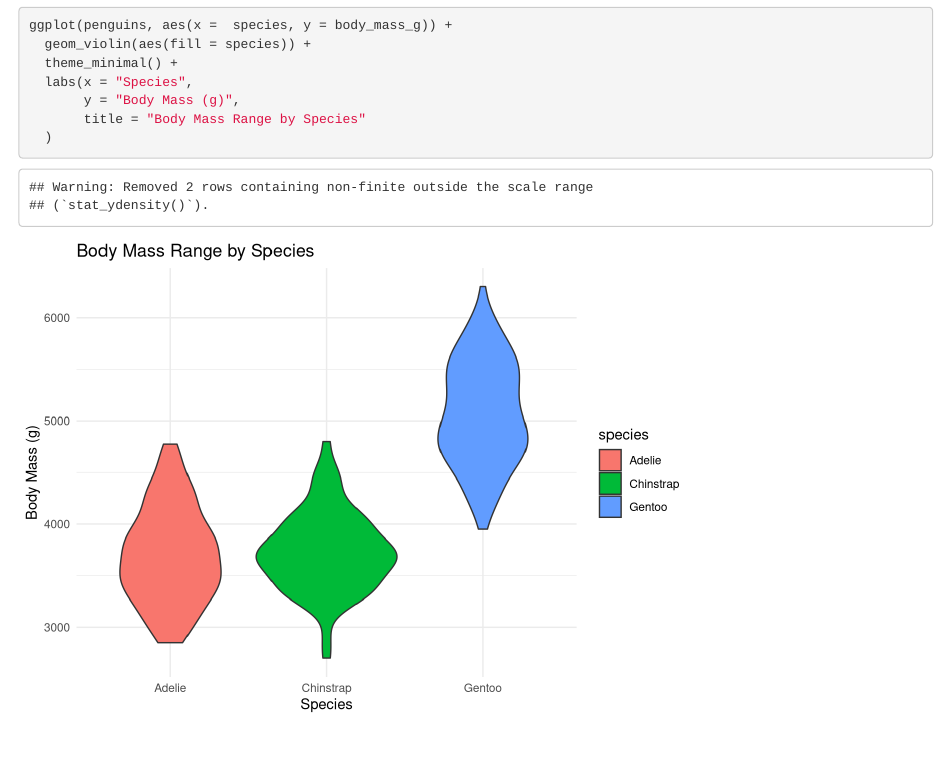
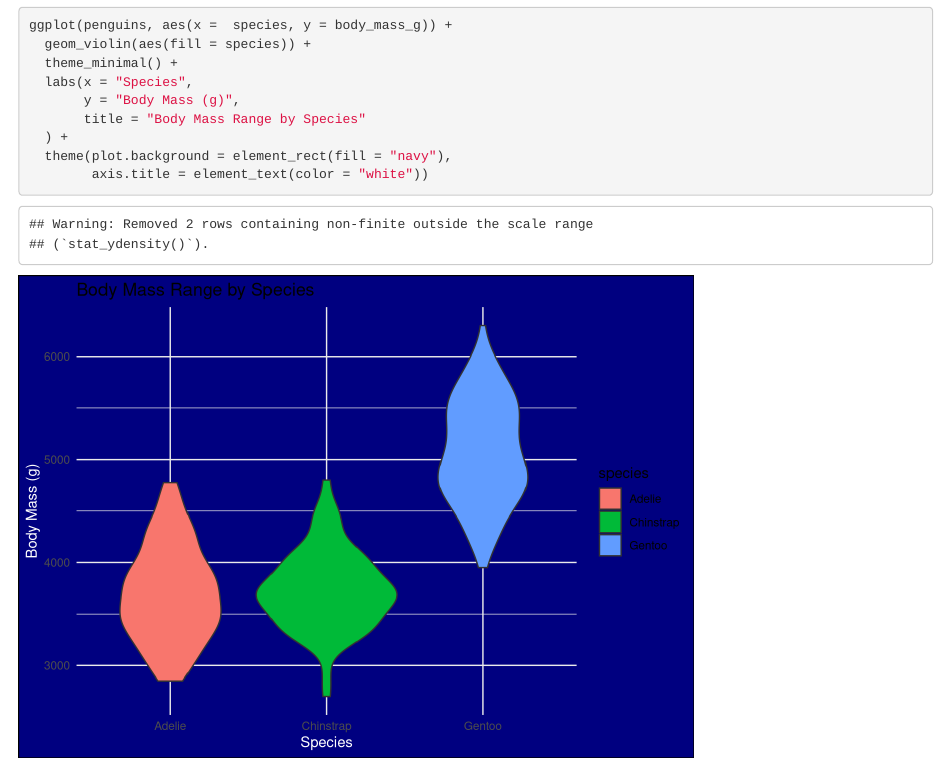
Before and after one commit to scoutcleonard/scout-allie, an R Markdown document (git-demo.Rmd): the page in a window 1100 px wide, from 150 px down. Rendered offline with R 4.5, knitr and Pandoc, with nearby package versions.

Commit message:
touched up the ggplot theme colors

````diff
--- a/git-demo.Rmd
+++ b/git-demo.Rmd
@@ -24,5 +24,7 @@ ggplot(penguins, aes(x =  species, y = body_mass_g)) +
   labs(x = "Species",
        y = "Body Mass (g)",
        title = "Body Mass Range by Species"
-  )
+  ) +
+  theme(plot.background = element_rect(fill = "navy"),
+        axis.title = element_text(color = "white"))
 ```
````
